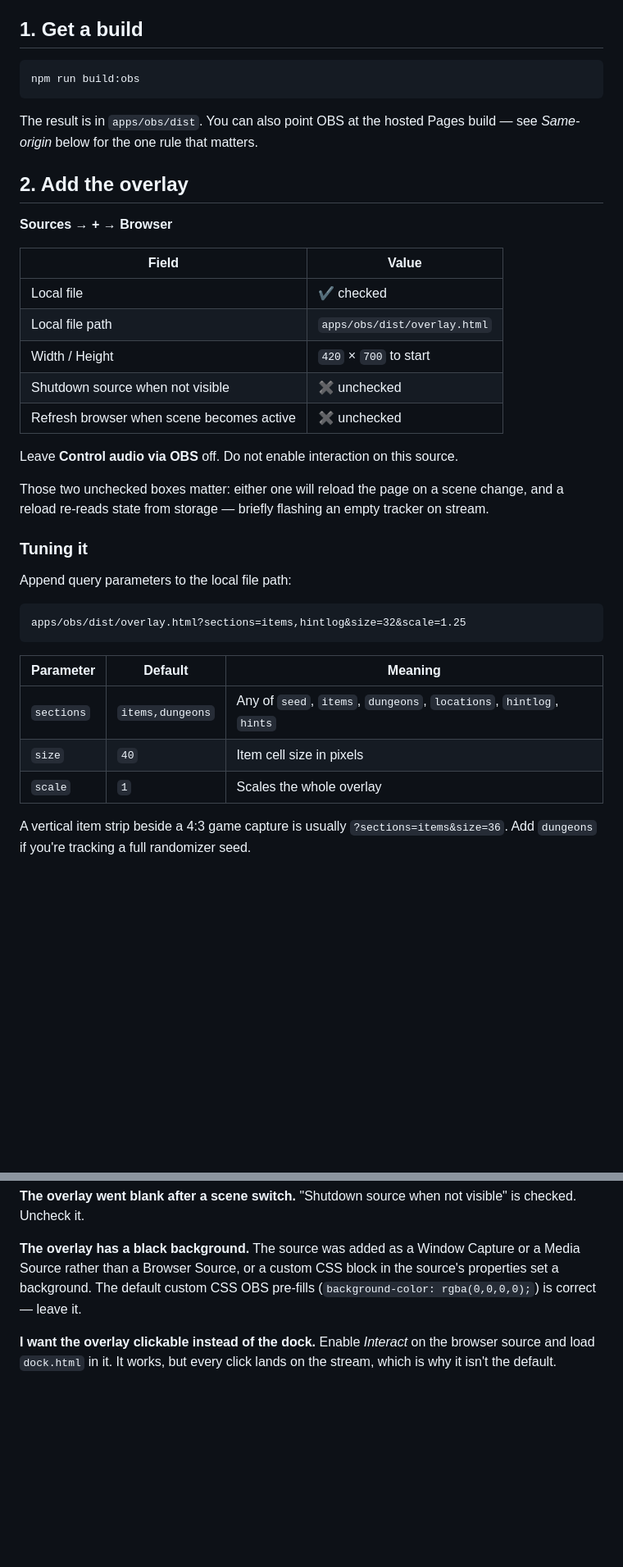
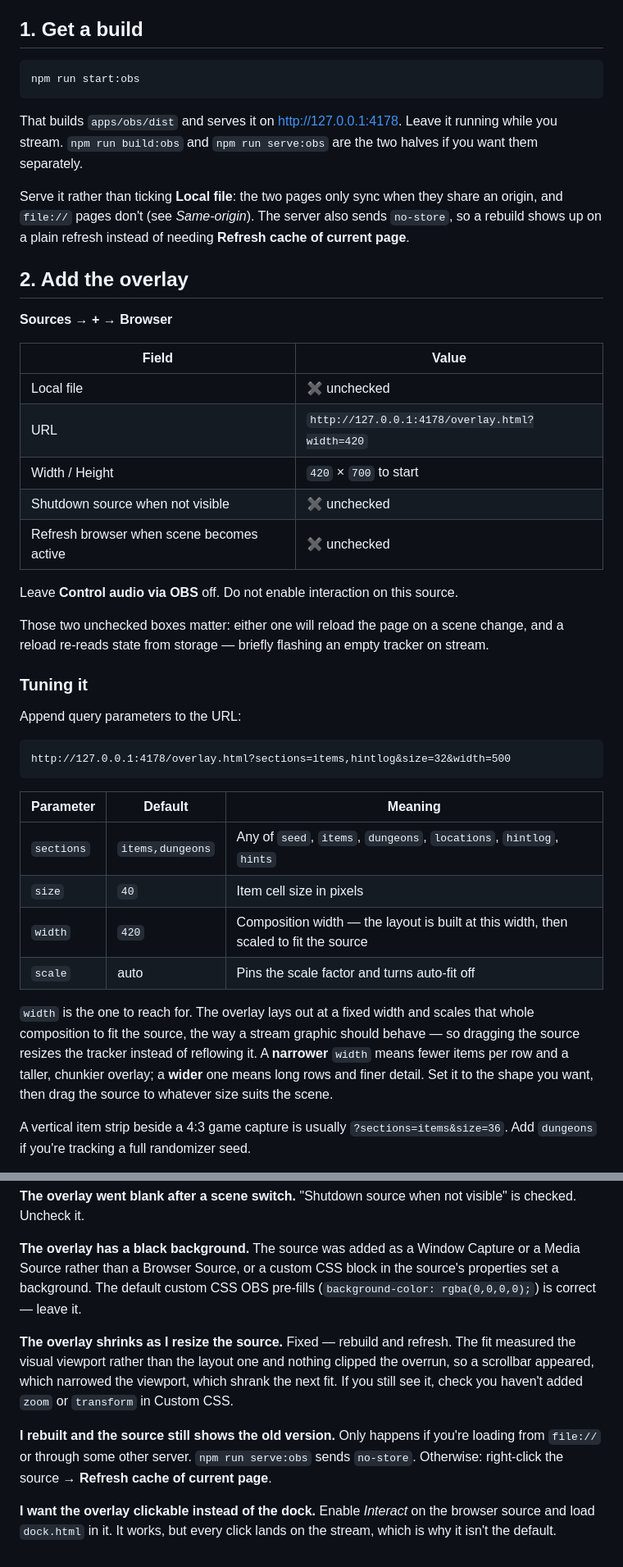
Before and after one commit to bryhalterman/Z1R_Tracker, a Markdown page: docs/OBS.md, 2 parts joined by grey strips. Shown at 82% size. Drawn GitHub-style; blank space fills up the shorter version.

````diff
--- a/docs/OBS.md
+++ b/docs/OBS.md
@@ -27,11 +27,15 @@ when clicked.
 ## 1. Get a build
 
 ```bash
-npm run build:obs
+npm run start:obs
 ```
 
-The result is in `apps/obs/dist`. You can also point OBS at the hosted Pages build — see
-*Same-origin* below for the one rule that matters.
+That builds `apps/obs/dist` and serves it on <http://127.0.0.1:4178>. Leave it running while you
+stream. `npm run build:obs` and `npm run serve:obs` are the two halves if you want them separately.
+
+Serve it rather than ticking **Local file**: the two pages only sync when they share an origin, and
+`file://` pages don't (see *Same-origin*). The server also sends `no-store`, so a rebuild shows up
+on a plain refresh instead of needing **Refresh cache of current page**.
 
 ## 2. Add the overlay
 
@@ -39,8 +43,8 @@ The result is in `apps/obs/dist`. You can also point OBS at the hosted Pages bui
 
 | Field | Value |
 | --- | --- |
-| Local file | ✔ checked |
-| Local file path | `apps/obs/dist/overlay.html` |
+| Local file | ✖ unchecked |
+| URL | `http://127.0.0.1:4178/overlay.html?width=420` |
 | Width / Height | `420` × `700` to start |
 | Shutdown source when not visible | ✖ unchecked |
 | Refresh browser when scene becomes active | ✖ unchecked |
@@ -52,17 +56,24 @@ re-reads state from storage — briefly flashing an empty tracker on stream.
 
 ### Tuning it
 
-Append query parameters to the local file path:
+Append query parameters to the URL:
 
 ```
-apps/obs/dist/overlay.html?sections=items,hintlog&size=32&scale=1.25
+http://127.0.0.1:4178/overlay.html?sections=items,hintlog&size=32&width=500
 ```
 
 | Parameter | Default | Meaning |
 | --- | --- | --- |
 | `sections` | `items,dungeons` | Any of `seed`, `items`, `dungeons`, `locations`, `hintlog`, `hints` |
 | `size` | `40` | Item cell size in pixels |
-| `scale` | `1` | Scales the whole overlay |
+| `width` | `420` | Composition width — the layout is built at this width, then scaled to fit the source |
+| `scale` | auto | Pins the scale factor and turns auto-fit off |
+
+`width` is the one to reach for. The overlay lays out at a fixed width and scales that whole
+composition to fit the source, the way a stream graphic should behave — so dragging the source
+resizes the tracker instead of reflowing it. A **narrower** `width` means fewer items per row and a
+taller, chunkier overlay; a **wider** one means long rows and finer detail. Set it to the shape you
+want, then drag the source to whatever size suits the scene.
 
 A vertical item strip beside a 4:3 game capture is usually `?sections=items&size=36`. Add
 `dungeons` if you're tracking a full randomizer seed.
@@ -124,6 +170,15 @@ The source was added as a Window Capture or a Media Source rather than a Browser
 custom CSS block in the source's properties set a background. The default custom CSS OBS pre-fills
 (`background-color: rgba(0,0,0,0);`) is correct — leave it.
 
+**The overlay shrinks as I resize the source.**
+Fixed — rebuild and refresh. The fit measured the visual viewport rather than the layout one and
+nothing clipped the overrun, so a scrollbar appeared, which narrowed the viewport, which shrank the
+next fit. If you still see it, check you haven't added `zoom` or `transform` in Custom CSS.
+
+**I rebuilt and the source still shows the old version.**
+Only happens if you're loading from `file://` or through some other server. `npm run serve:obs`
+sends `no-store`. Otherwise: right-click the source → **Refresh cache of current page**.
+
 **I want the overlay clickable instead of the dock.**
 Enable *Interact* on the browser source and load `dock.html` in it. It works, but every click lands
 on the stream, which is why it isn't the default.
````
Also changed, not shown: other parts of docs/OBS.md (+38 -3 lines), README.md (+11 -4 lines).
